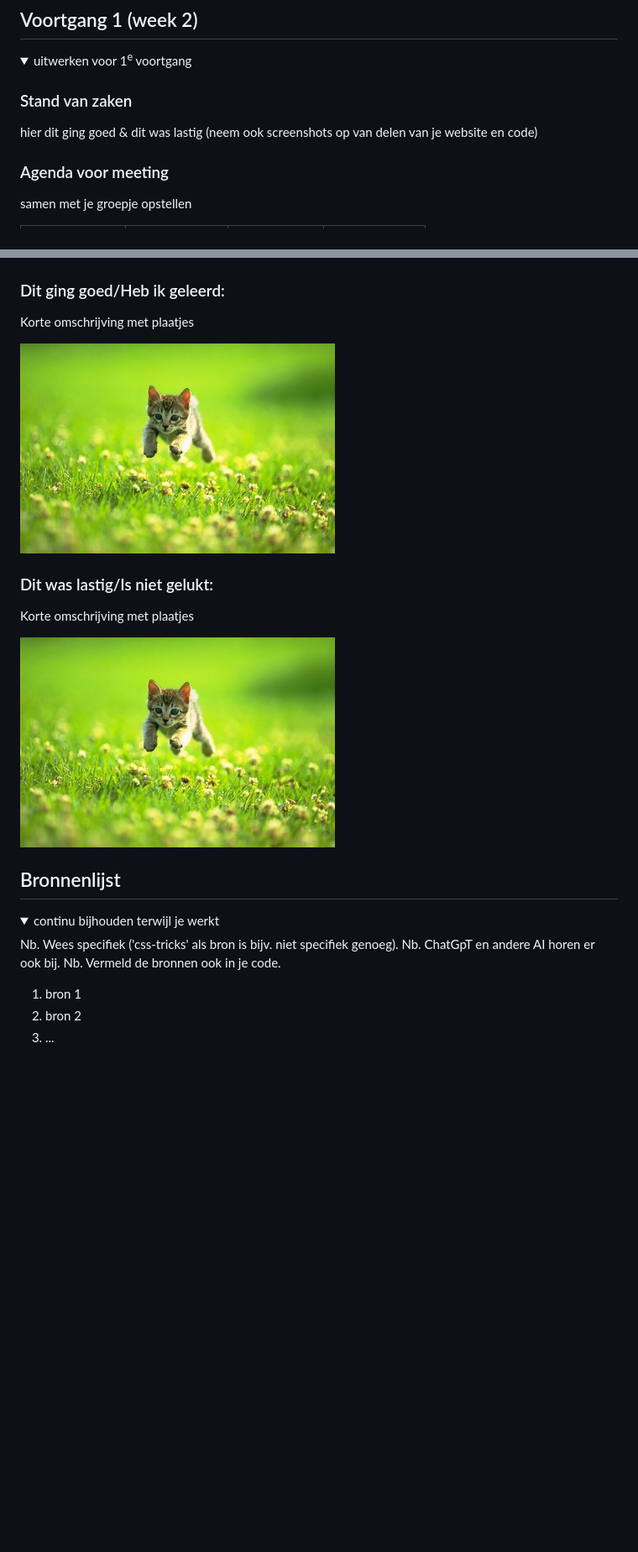
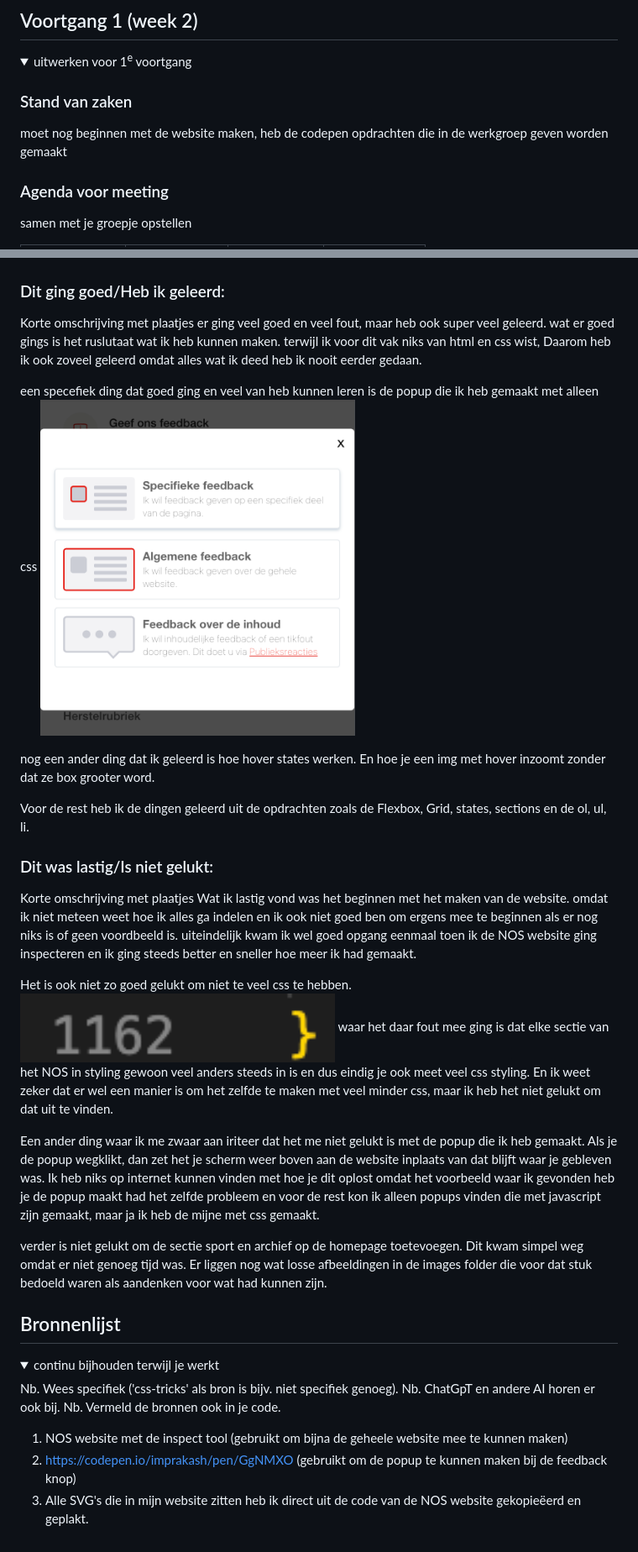
Before and after one commit to MichaelPeek/Michael_Peek_FrontEndDevelopment_NOSwebsite, a Markdown page: README.md, 2 parts joined by grey strips. Shown: that part at 84% size. Drawn GitHub-style; pictures changed too: readme-images/popup_van_css.png (added), readme-images/uhmm.png (added); folded sections open; blank space fills up the shorter version.

Commit message:
readme upgedate

```diff
--- a/README.md
+++ b/README.md
@@ -88,7 +88,7 @@ Nb. Door *open* toe te voegen aan een *details* element kun je deze standaard op
   <summary>uitwerken voor 1<sup>e</sup> voortgang</summary>
 
   ### Stand van zaken
-  hier dit ging goed & dit was lastig (neem ook screenshots op van delen van je website en code)
+ moet nog beginnen met de website maken, heb de codepen opdrachten die in de werkgroep geven worden gemaakt
 
 
   ### Agenda voor meeting
@@ -206,14 +206,29 @@ Nb. Door *open* toe te voegen aan een *details* element kun je deze standaard op
 
   ### Dit ging goed/Heb ik geleerd:
   Korte omschrijving met plaatjes
+  er ging veel goed en veel fout, maar heb ook super veel geleerd.
+  wat er goed gings is het ruslutaat wat ik heb kunnen maken. terwijl ik voor dit vak niks van html en css wist, Daarom heb ik ook zoveel geleerd omdat alles wat ik deed heb ik nooit eerder gedaan.
 
-  <img src="readme-images/dummy-plaatje.jpg" width="375px" alt="top">
+  een specefiek ding dat goed ging en veel van heb kunnen leren is de popup die ik heb gemaakt met alleen css
+  <img src="readme-images/popup_van_css.png" width="375px" alt="popup ut pure css">
+
+  nog een ander ding dat ik geleerd is hoe hover states werken. En hoe je een img met hover inzoomt zonder dat ze box grooter word.
+
+  Voor de rest heb ik de dingen geleerd uit de opdrachten zoals de Flexbox, Grid, states, sections en de ol, ul, li.
 
 
   ### Dit was lastig/Is niet gelukt:
   Korte omschrijving met plaatjes
+  Wat ik lastig vond was het beginnen met het maken van de website. omdat ik niet meteen weet hoe ik alles ga indelen en ik ook niet goed ben om ergens mee te beginnen als er nog niks is of geen voordbeeld is. uiteindelijk kwam ik wel goed opgang eenmaal toen ik de NOS website ging inspecteren en ik ging steeds better en sneller hoe meer ik had gemaakt.
 
-  <img src="readme-images/dummy-plaatje.jpg" width="375px" alt="bummer">
+  Het is ook niet zo goed gelukt om niet te veel css te hebben.
+  <img src="readme-images/uhmm.png" width="375px" alt="oeps dat mischien te veel code">
+  waar het daar fout mee ging is dat elke sectie van het NOS in styling gewoon veel anders steeds in is en dus eindig je ook meet veel css styling. En ik weet zeker dat er wel een manier is om het zelfde te maken met veel minder css, maar ik heb het niet gelukt om dat uit te vinden.
+
+  Een ander ding waar ik me zwaar aan iriteer dat het me niet gelukt is met de popup die ik heb gemaakt. Als je de popup wegklikt, dan zet het je scherm weer boven aan de website inplaats van dat blijft waar je gebleven was. Ik heb niks op internet kunnen vinden met hoe je dit oplost omdat het voorbeeld waar ik gevonden heb je de popup maakt had het zelfde probleem en voor de rest kon ik alleen popups vinden die met javascript zijn gemaakt, maar ja ik heb de mijne met css gemaakt.
+
+  verder is niet gelukt om de sectie sport en archief op de homepage toetevoegen. Dit kwam simpel weg omdat er niet genoeg tijd was. Er liggen nog wat losse afbeeldingen in de images folder die voor dat stuk bedoeld waren als aandenken voor wat had kunnen zijn.
+
 </details>
 
 
@@ -229,8 +244,8 @@ Nb. Door *open* toe te voegen aan een *details* element kun je deze standaard op
   Nb. ChatGpT en andere AI horen er ook bij.
   Nb. Vermeld de bronnen ook in je code.
 
-  1. bron 1
-  2. bron 2
-  3. ...
+  1. NOS website met de inspect tool (gebruikt om bijna de geheele website mee te kunnen maken)
+  2. https://codepen.io/imprakash/pen/GgNMXO (gebruikt om de popup te kunnen maken bij de feedback knop)
+  3. Alle SVG's die in mijn website zitten heb ik direct uit de code van de NOS website gekopieëerd en geplakt.
 
 </details>
```
Also changed, not shown: other parts of README.md (+15 -15 lines), 4 other files.
